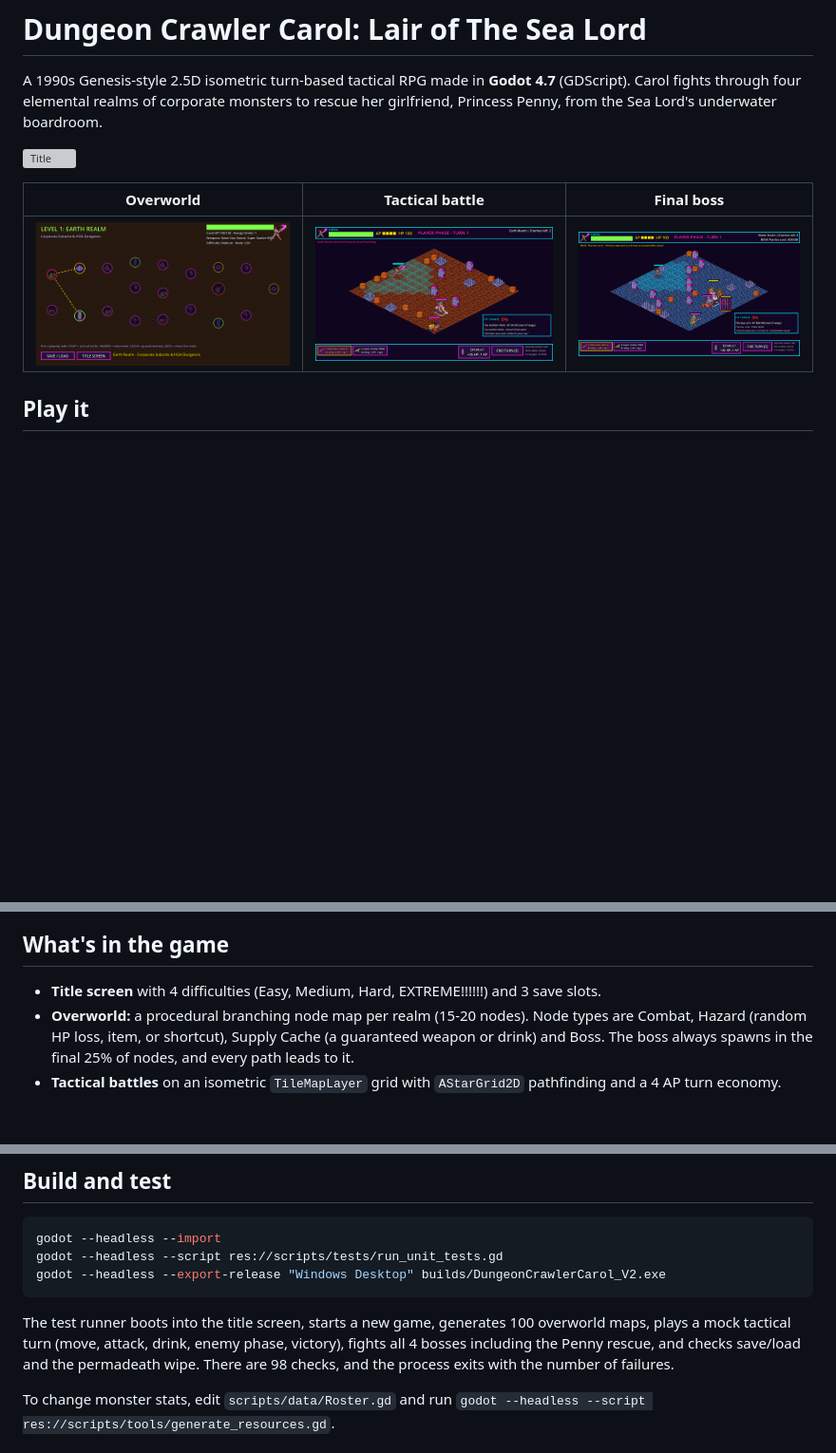
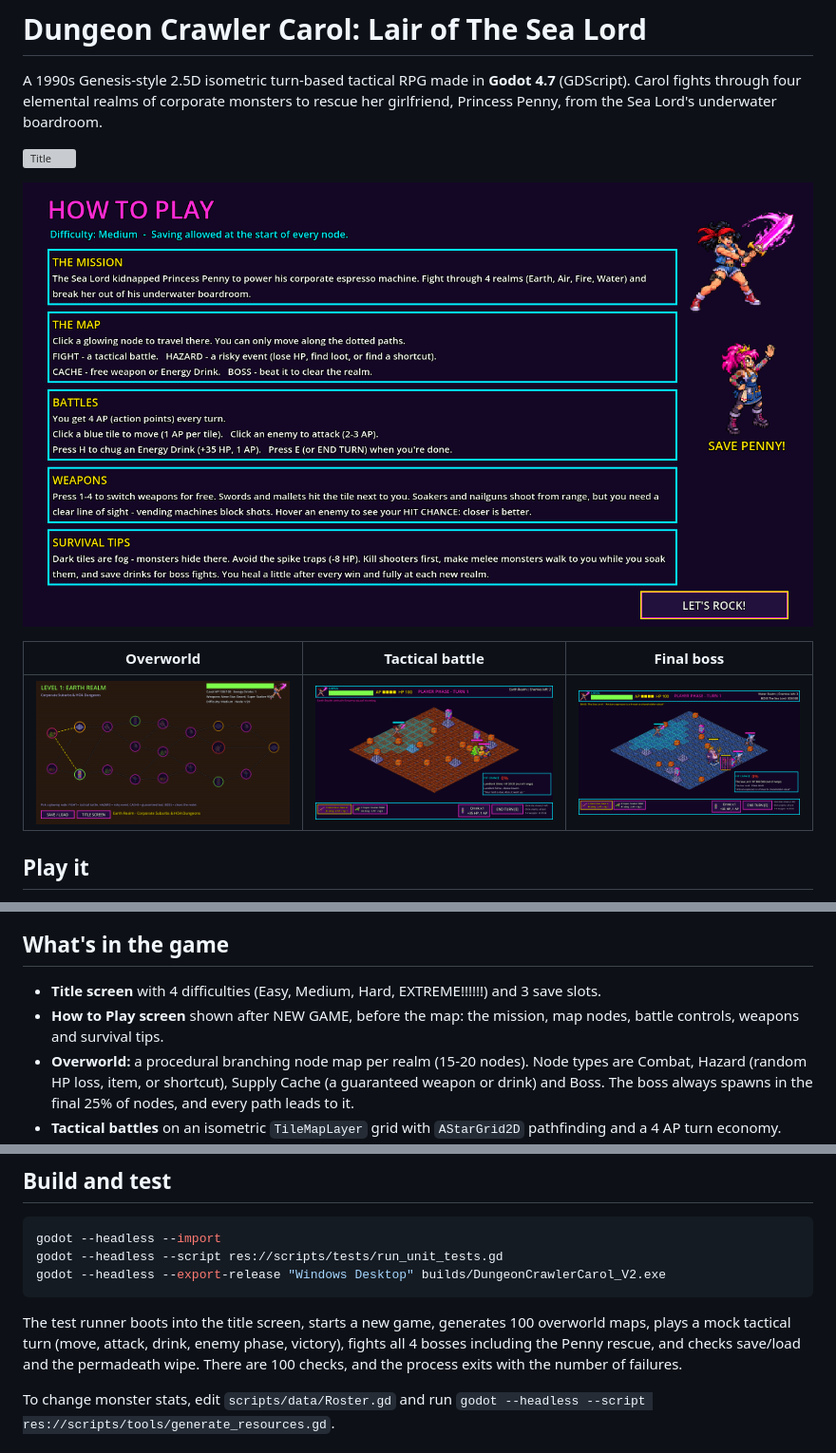
Before and after one commit to plaguedoctorgamelab-lgtm/dungeoncrawlercarol, a Markdown page: README.md, 3 parts joined by grey strips. Shown at 95% size. GitHub-like rendering; pictures changed too: docs/screenshots/01b_how_to_play.png (added), docs/screenshots/02_overworld.png, docs/screenshots/03_battle_realm1.png; blank space fills up the shorter version; grey boxes are pictures that could not be loaded.

Commit message:
Add How to Play screen before the overworld map
New Game now opens an instructions screen (mission, map nodes, battle
controls, weapons, survival tips) with a LET'S ROCK button that leads to
the map. Tests updated (100 checks), screenshots, README and the Windows
release zip rebuilt.

Co-Authored-By: Claude Opus 5.5 <noreply@anthropic.com>

```diff
--- a/README.md
+++ b/README.md
@@ -5,6 +5,8 @@ Carol fights through four elemental realms of corporate monsters to rescue her g
 Princess Penny, from the Sea Lord's underwater boardroom.
 
 ![Title](docs/screenshots/01_title.png)
+
+![How to Play](docs/screenshots/01b_how_to_play.png)
 
 | Overworld | Tactical battle | Final boss |
 |---|---|---|
@@ -30,6 +32,7 @@ Hover an enemy to see your hit chance, its HP and its flavor text.
 ## What's in the game
 
 * **Title screen** with 4 difficulties (Easy, Medium, Hard, EXTREME!!!!!!) and 3 save slots.
+* **How to Play screen** shown after NEW GAME, before the map: the mission, map nodes, battle controls, weapons and survival tips.
 * **Overworld:** a procedural branching node map per realm (15-20 nodes). Node types are
   Combat, Hazard (random HP loss, item, or shortcut), Supply Cache (a guaranteed weapon or drink) and Boss.
   The boss always spawns in the final 25% of nodes, and every path leads to it.
@@ -75,7 +78,7 @@ godot --headless --export-release "Windows Desktop" builds/DungeonCrawlerCarol_V
 
 The test runner boots into the title screen, starts a new game, generates 100 overworld maps, plays
 a mock tactical turn (move, attack, drink, enemy phase, victory), fights all 4 bosses including the Penny
-rescue, and checks save/load and the permadeath wipe. There are 98 checks, and the process exits with the
+rescue, and checks save/load and the permadeath wipe. There are 100 checks, and the process exits with the
 number of failures.
 
 To change monster stats, edit `scripts/data/Roster.gd` and run
```
Also changed, not shown: 14 other files.
